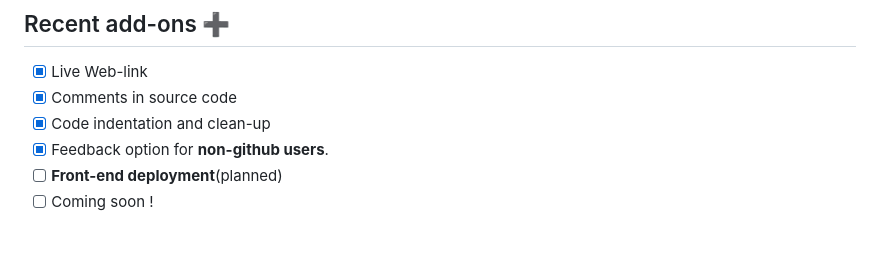
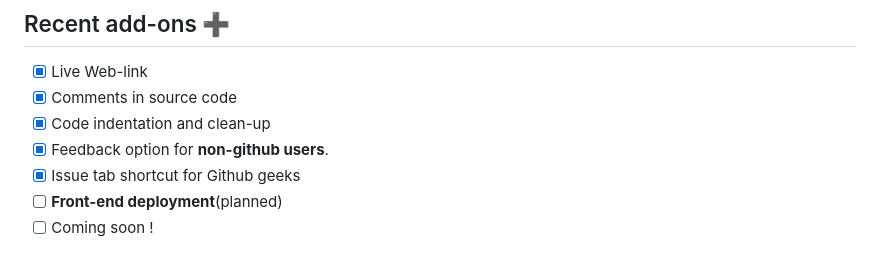
Before and after one commit to tecnolgd/Predicta-Expense-Web, a Markdown page: README.md, the part around the change. Drawn GitHub-style.

```diff
--- a/README.md
+++ b/README.md
@@ -49,6 +49,7 @@
 * [x] Comments in source code
 * [x] Code indentation and clean-up
 * [x] Feedback option for **non-github users**.
+* [x] Issue tab shortcut for Github geeks
 * [ ] **Front-end deployment**(planned)
 * [ ] Coming soon !
 
```
